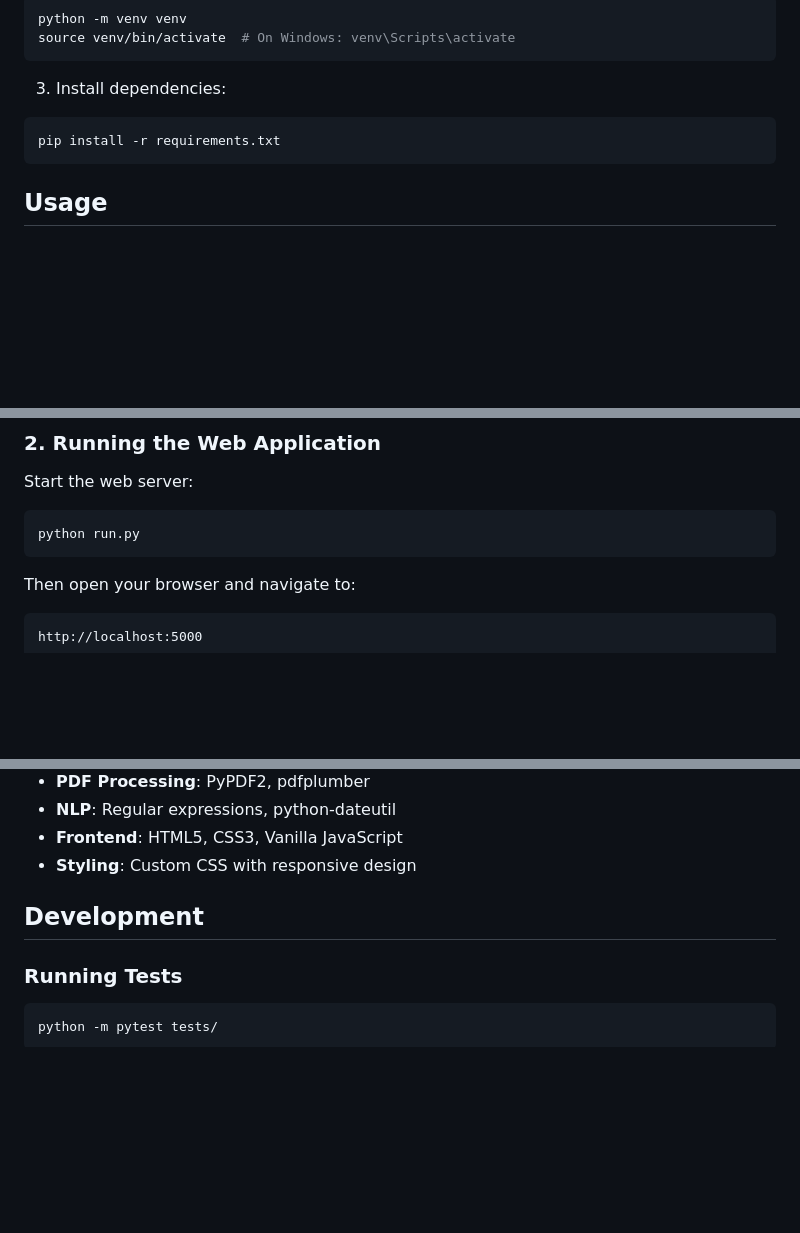
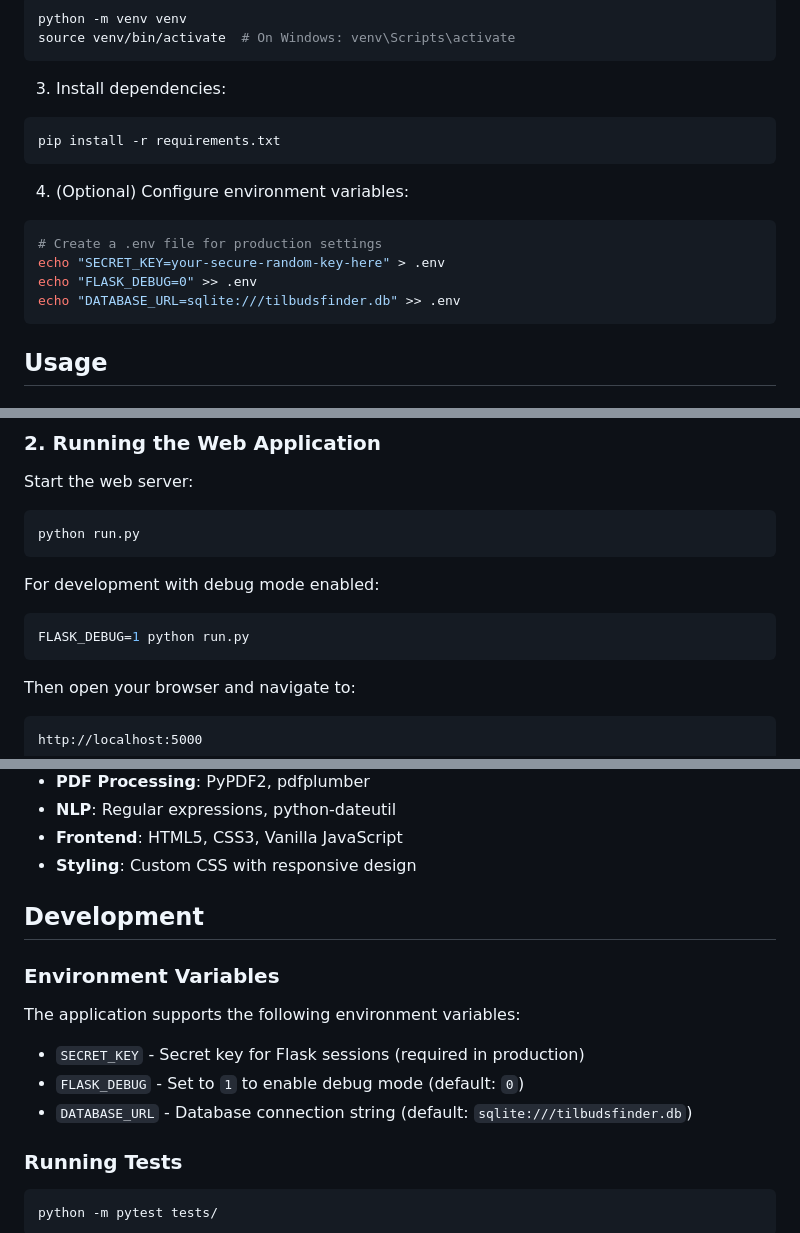
Before and after one commit to k2pitel/TilbudsFinder, a Markdown page: README.md, 3 parts joined by grey strips. GitHub-like rendering; blank space fills up the shorter version.

Commit message:
Update documentation with environment variables and configuration options
Co-authored-by: k2pitel <159010864+k2pitel@users.noreply.github.com>

````diff
--- a/README.md
+++ b/README.md
@@ -65,6 +65,14 @@ source venv/bin/activate  # On Windows: venv\Scripts\activate
 pip install -r requirements.txt
 ```
 
+4. (Optional) Configure environment variables:
+```bash
+# Create a .env file for production settings
+echo "SECRET_KEY=your-secure-random-key-here" > .env
+echo "FLASK_DEBUG=0" >> .env
+echo "DATABASE_URL=sqlite:///tilbudsfinder.db" >> .env
+```
+
 ## Usage
 
 ### 1. Processing PDF Files
@@ -87,6 +95,11 @@ Start the web server:
 
 ```bash
 python run.py
+```
+
+For development with debug mode enabled:
+```bash
+FLASK_DEBUG=1 python run.py
 ```
 
 Then open your browser and navigate to:
@@ -162,6 +175,14 @@ Processes a PDF file and extracts offers.
 
 ## Development
 
+### Environment Variables
+
+The application supports the following environment variables:
+
+- `SECRET_KEY` - Secret key for Flask sessions (required in production)
+- `FLASK_DEBUG` - Set to `1` to enable debug mode (default: `0`)
+- `DATABASE_URL` - Database connection string (default: `sqlite:///tilbudsfinder.db`)
+
 ### Running Tests
 
 ```bash
````
